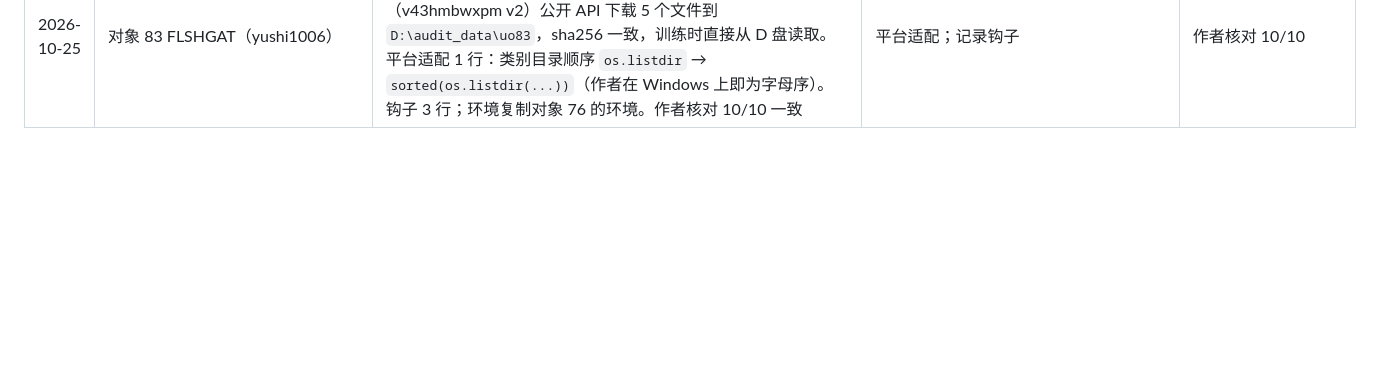
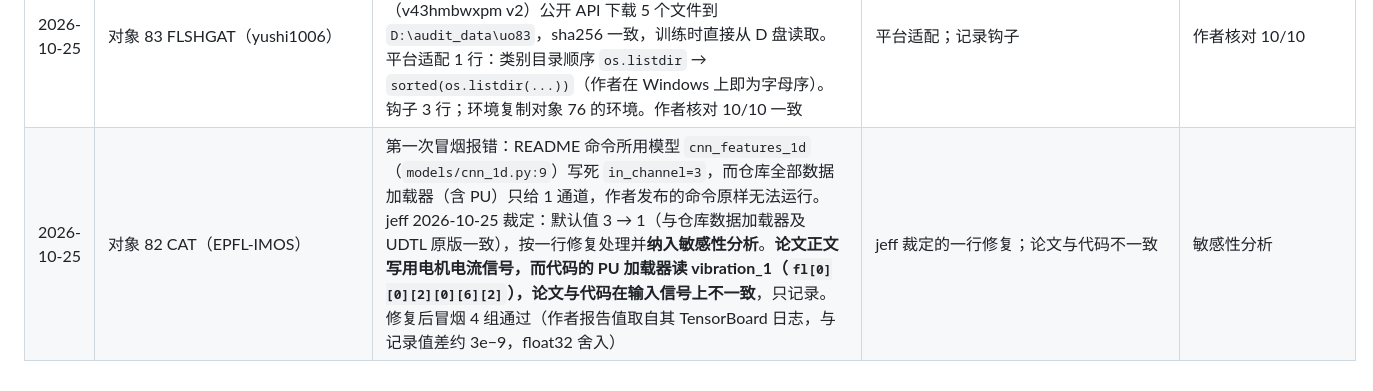
Before and after one commit to jeff-1980/CNS1-, a Markdown page: results/DEVIATIONS_AUDIT.md, the part around the change. Drawn GitHub-style; blank space fills up the shorter version.

Commit message:
audit main phase: object 82 in_channel 3->1 per jeff (published command cannot run on the repo's 1-channel loaders); paper-code input-signal mismatch recorded
Co-Authored-By: Claude Opus 5.5 (1M context) <noreply@anthropic.com>
Claude-Session: https://claude.ai/code/session_014jfJVK9Di2khTdmMRyXwzf

```diff
--- a/results/DEVIATIONS_AUDIT.md
+++ b/results/DEVIATIONS_AUDIT.md
@@ -143,3 +143,4 @@
 | 2026-10-25 | 对象 77、78、81、83（jeff 裁定） | 77：删除 `utils/train_utils.py` 中 3 行导入缺失源码模块（只有 .pyc）的语句后按可运行处理，用默认 SEU 数据，纳入敏感性分析，算不出的口径记 n/a。78：排除，not_bearing（比照 61）。81：接受作者 Google Drive 公开的预处理数据，只跑 PU、test_env 0 的 4 组，默认超参，种子 0–9，不做超参搜索；24 小时内下载不完记 data_download_infeasible。83：Crossref 与 OpenAlex 均列 Lei Wang 为第一作者（另 Zaigang Chen、Zhiwen Liu、Jianhai Yan），与文件头署名一致，按可运行处理只跑 1 组 | 裁定 | 无 |
 | 2026-10-25 | 对象 77 GACNN（iridescentcloud） | jeff 裁定：删除 `utils/train_utils.py` 中导入缺失源码模块的 3 处语句（第 6 行去掉 `xjtu_data`，删除 `GACNN`、`GACNN2` 两行），按可运行处理、用默认 SEU、纳入敏感性分析。平台适配 1 行：`dataset/MFPT_data.py` 的模块级调试调用（导入时执行）读作者本机 Windows 路径，改指仓库自带 MFPT 目录（`random_state=1`，不影响 SEU 划分）。环境复制对象 76 的环境，补装 matplotlib。作者只在最后一轮后测试一次，审计逐轮在 `isolate` 中补算测试准确率；作者核对 10/10 一致 | jeff 裁定的代码修复；平台适配 | 敏感性分析 |
 | 2026-10-25 | 对象 83 FLSHGAT（yushi1006） | jeff 裁定：Crossref 与 OpenAlex 列 Lei Wang 为第一作者，与文件头署名一致，按可运行处理只跑 1 组。数据从 Mendeley（v43hmbwxpm v2）公开 API 下载 5 个文件到 `D:\audit_data\uo83`，sha256 一致，训练时直接从 D 盘读取。平台适配 1 行：类别目录顺序 `os.listdir` → `sorted(os.listdir(...))`（作者在 Windows 上即为字母序）。钩子 3 行；环境复制对象 76 的环境。作者核对 10/10 一致 | 平台适配；记录钩子 | 作者核对 10/10 |
+| 2026-10-25 | 对象 82 CAT（EPFL-IMOS） | 第一次冒烟报错：README 命令所用模型 `cnn_features_1d`（`models/cnn_1d.py:9`）写死 `in_channel=3`，而仓库全部数据加载器（含 PU）只给 1 通道，作者发布的命令原样无法运行。jeff 2026-10-25 裁定：默认值 3 → 1（与仓库数据加载器及 UDTL 原版一致），按一行修复处理并**纳入敏感性分析**。**论文正文写用电机电流信号，而代码的 PU 加载器读 vibration_1（`fl[0][0][2][0][6][2]`），论文与代码在输入信号上不一致**，只记录。修复后冒烟 4 组通过（作者报告值取自其 TensorBoard 日志，与记录值差约 3e−9，float32 舍入） | jeff 裁定的一行修复；论文与代码不一致 | 敏感性分析 |
```
